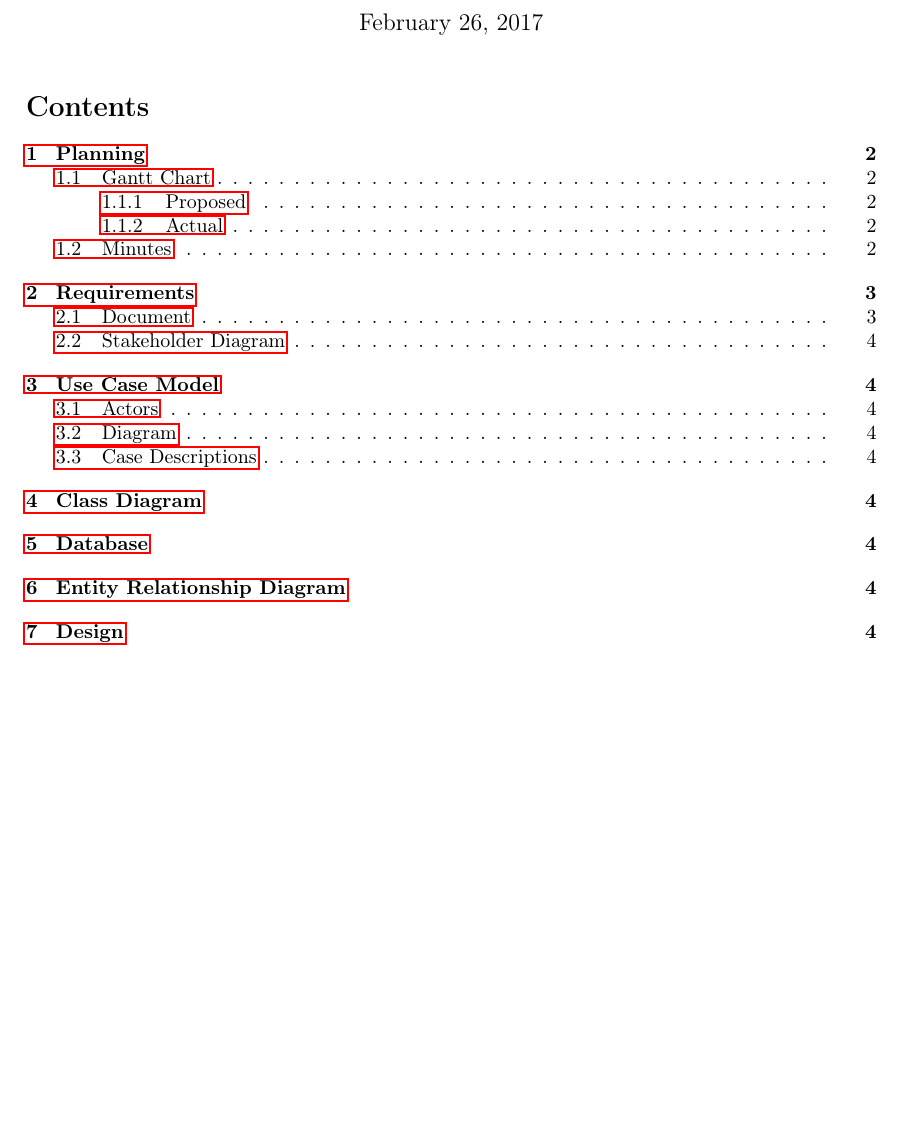
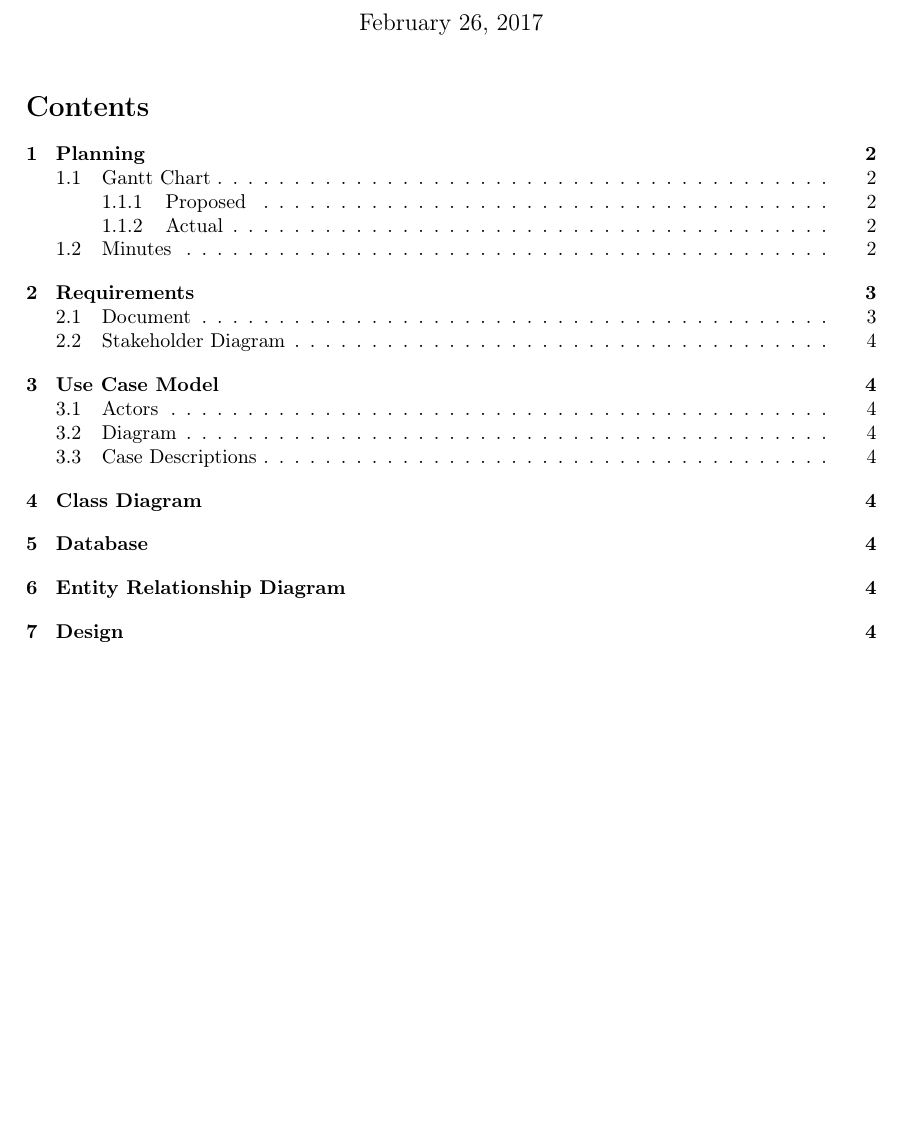
Before and after one commit to ch629/CalendarApp, a LaTeX document (Part 1/main.tex): part of page 1 of 4, cut so that both start at the same text. Compiled offline with pdfLaTeX.

Commit message:
Minor change to stop hyperref links rendering with a red border.

```diff
--- a/Part 1/main.tex
+++ b/Part 1/main.tex
@@ -9,7 +9,7 @@
 \usepackage{nth}
 \usepackage{amsmath}
 \usepackage{graphicx}
-\usepackage[colorlinks=false, allcolors=black]{hyperref}
+\usepackage[hidelinks]{hyperref}
 \usepackage{enumitem}
 
 \newcommand{\ts}{\textsuperscript}
```
